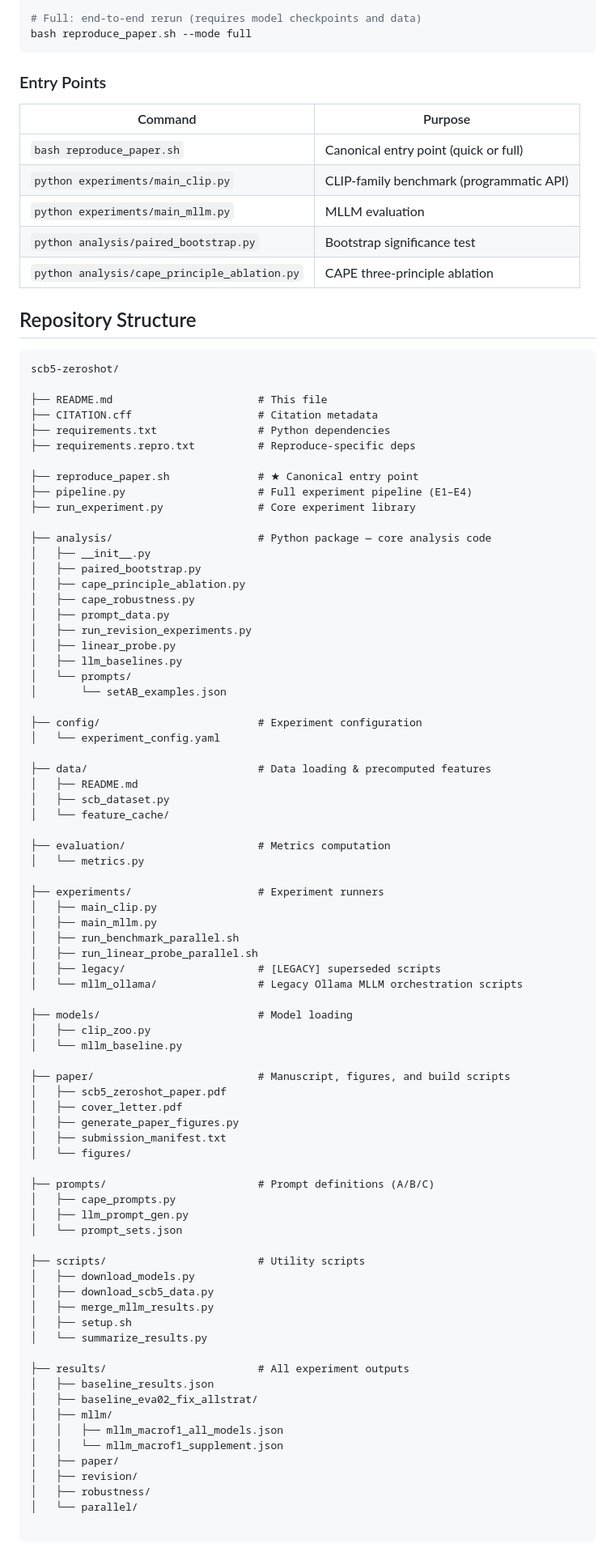
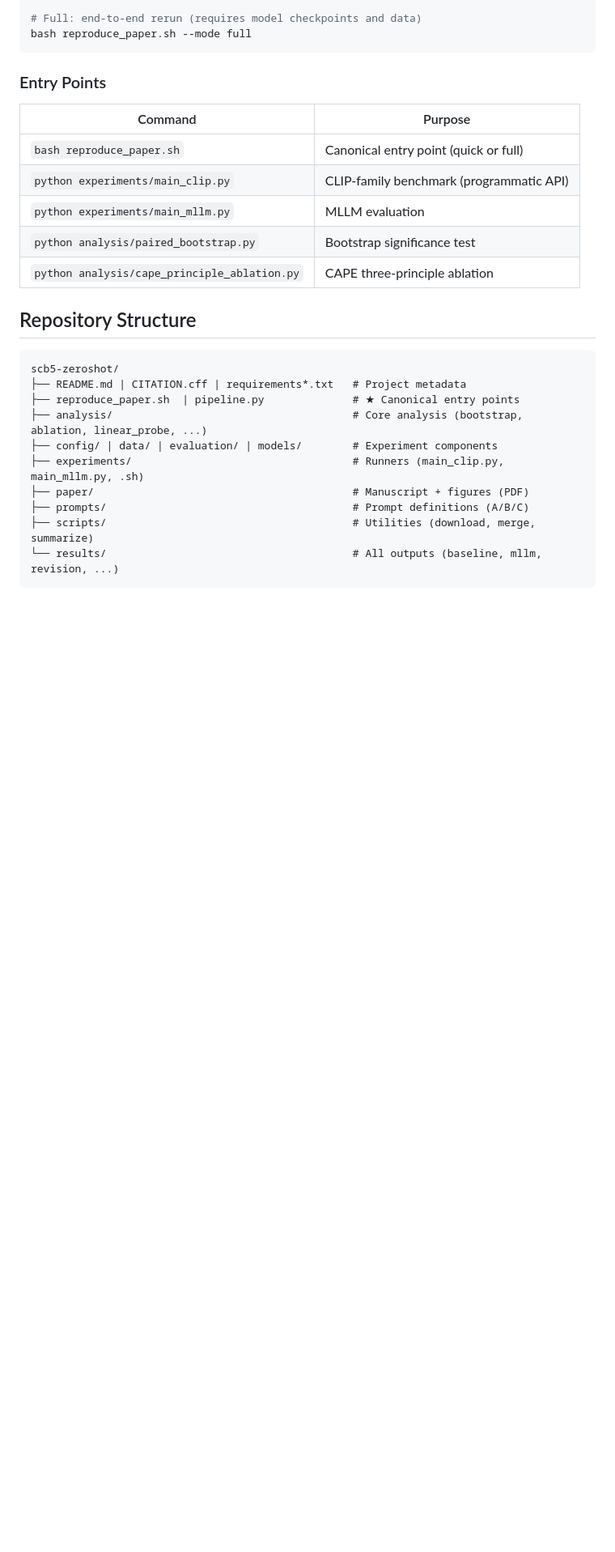
Before and after one commit to zhanglizhuo/scb5-zeroshot, a Markdown page: README.md, the part around one of its changes. Shown at 81% size. GitHub-like rendering; blank space fills up the shorter version.

````diff
--- a/README.md
+++ b/README.md
@@ -91,80 +91,14 @@ bash reproduce_paper.sh --mode full
 
 ```text
 scb5-zeroshot/
-
-├── README.md                       # This file
-├── CITATION.cff                    # Citation metadata
-├── requirements.txt                # Python dependencies
-├── requirements.repro.txt          # Reproduce-specific deps
-
-├── reproduce_paper.sh              # ★ Canonical entry point
-├── pipeline.py                     # Full experiment pipeline (E1–E4)
-├── run_experiment.py               # Core experiment library
-
-├── analysis/                       # Python package — core analysis code
-│   ├── __init__.py
-│   ├── paired_bootstrap.py
-│   ├── cape_principle_ablation.py
-│   ├── cape_robustness.py
-│   ├── prompt_data.py
-│   ├── run_revision_experiments.py
-│   ├── linear_probe.py
-│   ├── llm_baselines.py
-│   └── prompts/
-│       └── setAB_examples.json
-
-├── config/                         # Experiment configuration
-│   └── experiment_config.yaml
-
-├── data/                           # Data loading & precomputed features
-│   ├── README.md
-│   ├── scb_dataset.py
-│   └── feature_cache/
-
-├── evaluation/                     # Metrics computation
-│   └── metrics.py
-
-├── experiments/                    # Experiment runners
-│   ├── main_clip.py
-│   ├── main_mllm.py
-│   ├── run_benchmark_parallel.sh
-│   ├── run_linear_probe_parallel.sh
-│   ├── legacy/                     # [LEGACY] superseded scripts
-│   └── mllm_ollama/                # Legacy Ollama MLLM orchestration scripts
-
-├── models/                         # Model loading
-│   ├── clip_zoo.py
-│   └── mllm_baseline.py
-
-├── paper/                          # Manuscript, figures, and build scripts
-│   ├── scb5_zeroshot_paper.pdf
-│   ├── cover_letter.pdf
-│   ├── generate_paper_figures.py
-│   ├── submission_manifest.txt
-│   └── figures/
-
-├── prompts/                        # Prompt definitions (A/B/C)
-│   ├── cape_prompts.py
-│   ├── llm_prompt_gen.py
-│   └── prompt_sets.json
-
-├── scripts/                        # Utility scripts
-│   ├── download_models.py
-│   ├── download_scb5_data.py
-│   ├── merge_mllm_results.py
-│   ├── setup.sh
-│   └── summarize_results.py
-
-├── results/                        # All experiment outputs
-│   ├── baseline_results.json
-│   ├── baseline_eva02_fix_allstrat/
-│   ├── mllm/
-│   │   ├── mllm_macrof1_all_models.json
-│   │   └── mllm_macrof1_supplement.json
-│   ├── paper/
-│   ├── revision/
-│   ├── robustness/
-│   └── parallel/
-
+├── README.md | CITATION.cff | requirements*.txt   # Project metadata
+├── reproduce_paper.sh  | pipeline.py              # ★ Canonical entry points
+├── analysis/                                      # Core analysis (bootstrap, ablation, linear_probe, ...)
+├── config/ | data/ | evaluation/ | models/        # Experiment components
+├── experiments/                                   # Runners (main_clip.py, main_mllm.py, .sh)
+├── paper/                                         # Manuscript + figures (PDF)
+├── prompts/                                       # Prompt definitions (A/B/C)
+├── scripts/                                       # Utilities (download, merge, summarize)
+└── results/                                       # All outputs (baseline, mllm, revision, ...)
 ```
 
````
Also changed, not shown: other parts of README.md (+2 -17 lines).
